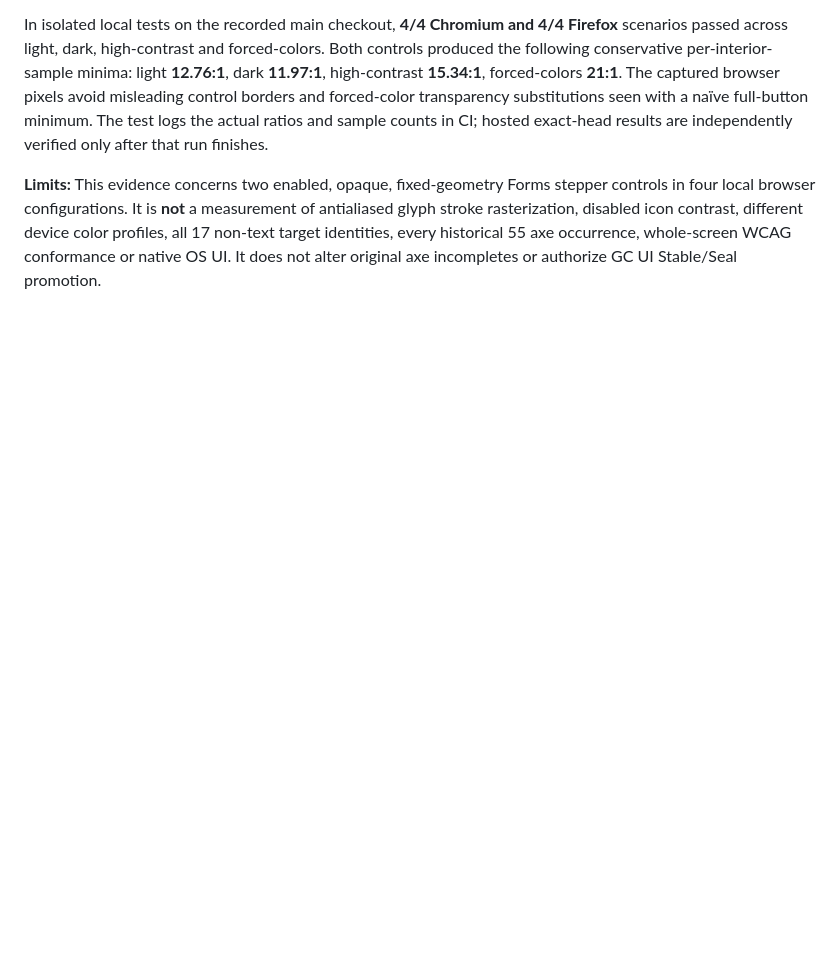
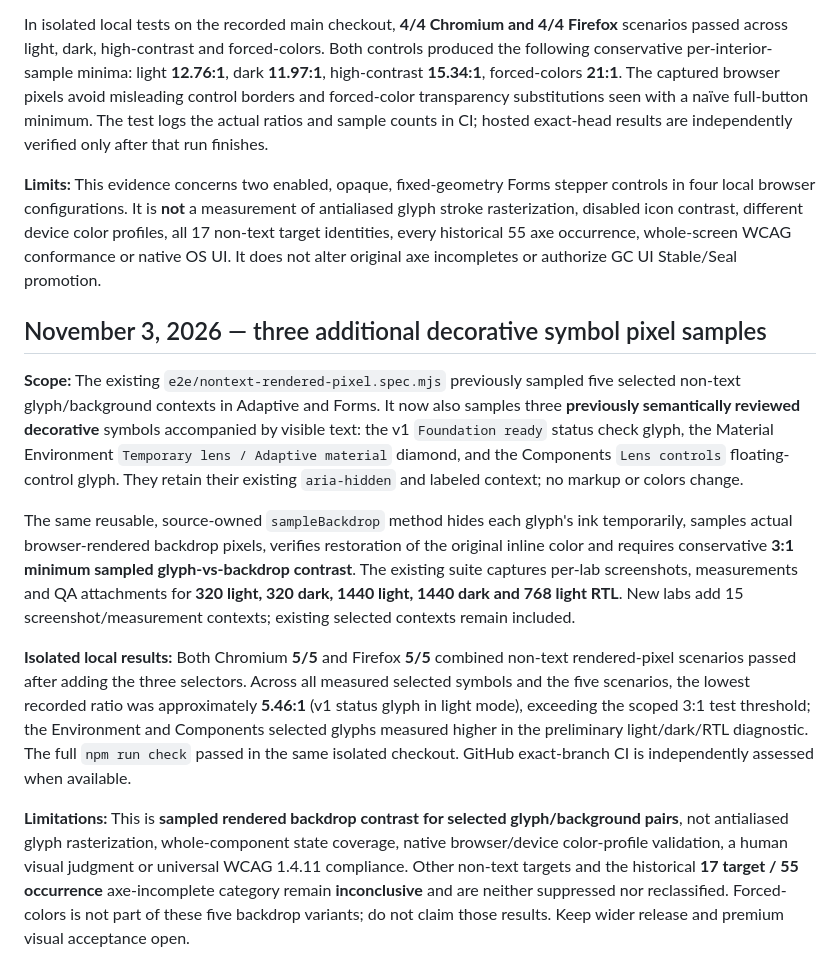
Before and after one commit to GoreeCloud/gc-ui, a Markdown page: docs/QA_NONTEXT_SYMBOL_SEMANTICS_2026_11_02.md, the part around the change. GitHub-like rendering; blank space fills up the shorter version.

Commit message:
docs(a11y): record three bounded decorative pixel contrast checks

```diff
--- a/docs/QA_NONTEXT_SYMBOL_SEMANTICS_2026_11_02.md
+++ b/docs/QA_NONTEXT_SYMBOL_SEMANTICS_2026_11_02.md
@@ -37,3 +37,13 @@ The Forms Lab's **enabled** `#demo-decrease` (minus) and `#demo-increase` (plus)
 In isolated local tests on the recorded main checkout, **4/4 Chromium and 4/4 Firefox** scenarios passed across light, dark, high-contrast and forced-colors. Both controls produced the following conservative per-interior-sample minima: light **12.76:1**, dark **11.97:1**, high-contrast **15.34:1**, forced-colors **21:1**. The captured browser pixels avoid misleading control borders and forced-color transparency substitutions seen with a naïve full-button minimum. The test logs the actual ratios and sample counts in CI; hosted exact-head results are independently verified only after that run finishes.
 
 **Limits:** This evidence concerns two enabled, opaque, fixed-geometry Forms stepper controls in four local browser configurations. It is **not** a measurement of antialiased glyph stroke rasterization, disabled icon contrast, different device color profiles, all 17 non-text target identities, every historical 55 axe occurrence, whole-screen WCAG conformance or native OS UI. It does not alter original axe incompletes or authorize GC UI Stable/Seal promotion.
+
+## November 3, 2026 — three additional decorative symbol pixel samples
+
+**Scope:** The existing `e2e/nontext-rendered-pixel.spec.mjs` previously sampled five selected non-text glyph/background contexts in Adaptive and Forms. It now also samples three **previously semantically reviewed decorative** symbols accompanied by visible text: the v1 `Foundation ready` status check glyph, the Material Environment `Temporary lens / Adaptive material` diamond, and the Components `Lens controls` floating-control glyph. They retain their existing `aria-hidden` and labeled context; no markup or colors change.
+
+The same reusable, source-owned `sampleBackdrop` method hides each glyph's ink temporarily, samples actual browser-rendered backdrop pixels, verifies restoration of the original inline color and requires conservative **3:1 minimum sampled glyph-vs-backdrop contrast**. The existing suite captures per-lab screenshots, measurements and QA attachments for **320 light, 320 dark, 1440 light, 1440 dark and 768 light RTL**. New labs add 15 screenshot/measurement contexts; existing selected contexts remain included.
+
+**Isolated local results:** Both Chromium **5/5** and Firefox **5/5** combined non-text rendered-pixel scenarios passed after adding the three selectors. Across all measured selected symbols and the five scenarios, the lowest recorded ratio was approximately **5.46:1** (v1 status glyph in light mode), exceeding the scoped 3:1 test threshold; the Environment and Components selected glyphs measured higher in the preliminary light/dark/RTL diagnostic. The full `npm run check` passed in the same isolated checkout. GitHub exact-branch CI is independently assessed when available.
+
+**Limitations:** This is **sampled rendered backdrop contrast for selected glyph/background pairs**, not antialiased glyph rasterization, whole-component state coverage, native browser/device color-profile validation, a human visual judgment or universal WCAG 1.4.11 compliance. Other non-text targets and the historical **17 target / 55 occurrence** axe-incomplete category remain **inconclusive** and are neither suppressed nor reclassified. Forced-colors is not part of these five backdrop variants; do not claim those results. Keep wider release and premium visual acceptance open.
```
